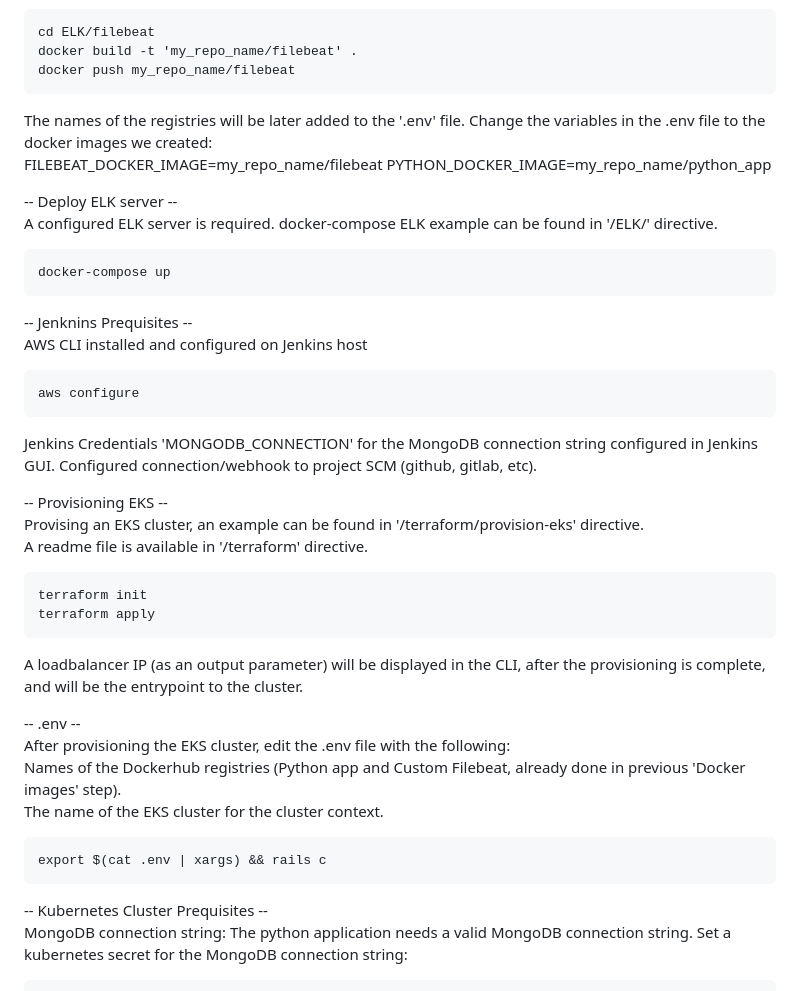
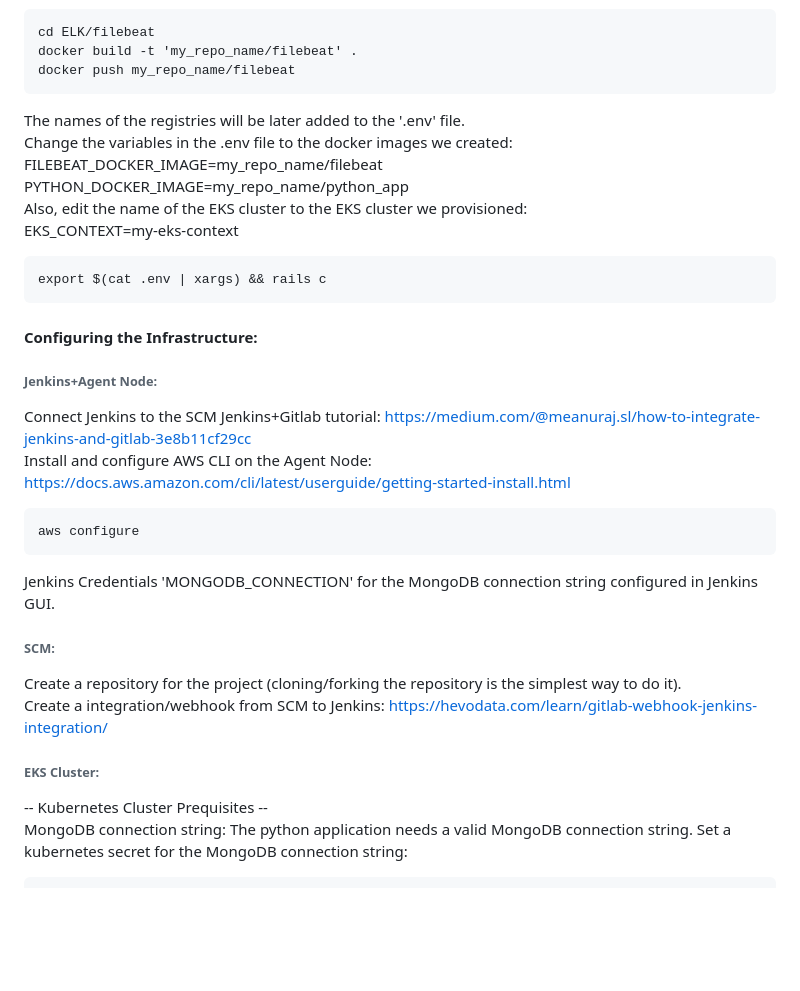
Before and after one commit to danieliko2/python_jenkins_kubernetes, a Markdown page: readme.md, the part around the change printed below. Rendered like a GitHub page; blank space fills up the shorter version.

````diff
--- a/readme.md
+++ b/readme.md
@@ -45,45 +92,32 @@ cd ELK/filebeat
 docker build -t 'my_repo_name/filebeat' .
 docker push my_repo_name/filebeat
 ```
-
 The names of the registries will be later added to the '.env' file.
 Change the variables in the .env file to the docker images we created:
 FILEBEAT_DOCKER_IMAGE=my_repo_name/filebeat
 PYTHON_DOCKER_IMAGE=my_repo_name/python_app
-
--- Deploy ELK server --
-A configured ELK server is required.
-docker-compose ELK example can be found in '/ELK/' directive.
+Also, edit the name of the EKS cluster to the EKS cluster we provisioned:
+EKS_CONTEXT=my-eks-context
 ```
-docker-compose up
+export $(cat .env | xargs) && rails c
 ```
 
--- Jenknins Prequisites --
-AWS CLI installed and configured on Jenkins host
+#### Configuring the Infrastructure:
+###### Jenkins+Agent Node:
+Connect Jenkins to the SCM
+Jenkins+Gitlab tutorial: https://medium.com/@meanuraj.sl/how-to-integrate-jenkins-and-gitlab-3e8b11cf29cc
+Install and configure AWS CLI on the Agent Node: https://docs.aws.amazon.com/cli/latest/userguide/getting-started-install.html
+
 ```
 aws configure
 ```
 Jenkins Credentials 'MONGODB_CONNECTION' for the MongoDB connection string configured in Jenkins GUI.
-Configured connection/webhook to project SCM (github, gitlab, etc).
 
--- Provisioning EKS --
-Provising an EKS cluster, an example can be found in '/terraform/provision-eks' directive.
-A readme file is available in '/terraform' directive.
-```
-terraform init
-terraform apply
-```
-A loadbalancer IP (as an output parameter) will be displayed in the CLI, after the provisioning is complete,
-and will be the entrypoint to the cluster.
+###### SCM:
+Create a repository for the project (cloning/forking the repository is the simplest way to do it).
+Create a integration/webhook from SCM to Jenkins:  https://hevodata.com/learn/gitlab-webhook-jenkins-integration/
 
--- .env --
-After provisioning the EKS cluster, edit the .env file with the following:
-Names of the Dockerhub registries (Python app and Custom Filebeat, already done in previous 'Docker images' step).
-The name of the EKS cluster for the cluster context.
-```
-export $(cat .env | xargs) && rails c
-```
-
+###### EKS Cluster:
 -- Kubernetes Cluster Prequisites --
 MongoDB connection string:
 The python application needs a valid MongoDB connection string.
````
Also changed, not shown: other parts of readme.md (+53 -6 lines).
